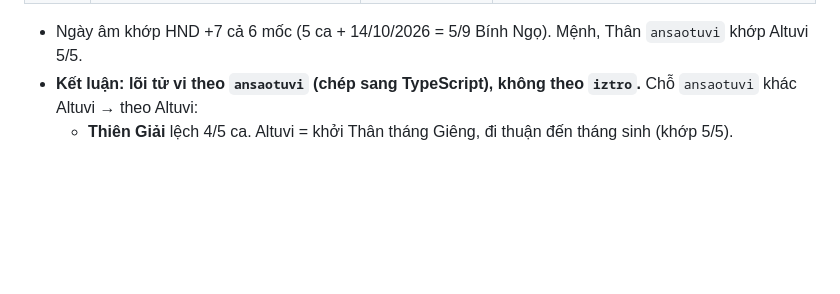
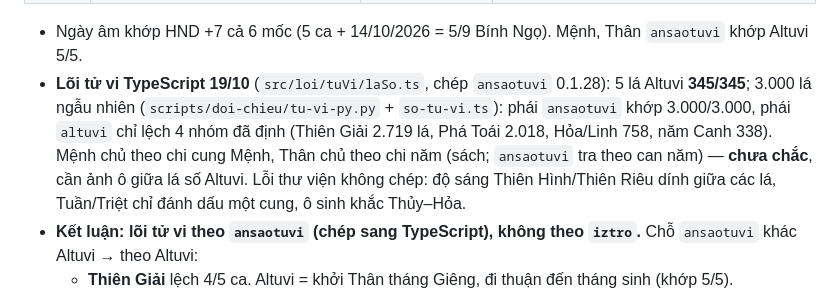
Before and after one commit to gc1001vn-svg/tu-vi-nha, a Markdown page: docs/NGUON_MO.md, the part around the change. GitHub-like rendering; blank space fills up the shorter version.

Commit message:
docs: tu vi - tuy chon phaiTuVi, so do Altuvi 345/345 va 3.000 la
Co-Authored-By: Claude Opus 5.5 <noreply@anthropic.com>
Claude-Session: https://claude.ai/code/session_01UWj5aG7NYaqaKLujYJsnAH

```diff
--- a/docs/NGUON_MO.md
+++ b/docs/NGUON_MO.md
@@ -52,6 +52,7 @@ Cột "Đã kiểm": **máy** = đọc thẳng từ kho npm/PyPI hoặc chạy t
 | **Tổng** | | **329/345 (95 %)** | **235/285 (82 %)** |
 
 - Ngày âm khớp HND +7 cả 6 mốc (5 ca + 14/10/2026 = 5/9 Bính Ngọ). Mệnh, Thân `ansaotuvi` khớp Altuvi 5/5.
+- **Lõi tử vi TypeScript 19/10** (`src/loi/tuVi/laSo.ts`, chép `ansaotuvi` 0.1.28): 5 lá Altuvi **345/345**; 3.000 lá ngẫu nhiên (`scripts/doi-chieu/tu-vi-py.py` + `so-tu-vi.ts`): phái `ansaotuvi` khớp 3.000/3.000, phái `altuvi` chỉ lệch 4 nhóm đã định (Thiên Giải 2.719 lá, Phá Toái 2.018, Hỏa/Linh 758, năm Canh 338). Mệnh chủ theo chi cung Mệnh, Thân chủ theo chi năm (sách; `ansaotuvi` tra theo can năm) — **chưa chắc**, cần ảnh ô giữa lá số Altuvi. Lỗi thư viện không chép: độ sáng Thiên Hình/Thiên Riêu dính giữa các lá, Tuần/Triệt chỉ đánh dấu một cung, ô sinh khắc Thủy–Hỏa.
 - **Kết luận: lõi tử vi theo `ansaotuvi` (chép sang TypeScript), không theo `iztro`.** Chỗ `ansaotuvi` khác Altuvi → theo Altuvi:
   - **Thiên Giải** lệch 4/5 ca. Altuvi = khởi Thân tháng Giêng, đi thuận đến tháng sinh (khớp 5/5).
   - **Phá Toái** lệch ca B, C, E. Altuvi = năm Tý Ngọ Mão Dậu → Tỵ · Dần Thân Tỵ Hợi → Dậu · Thìn Tuất Sửu Mùi → Sửu (khớp 5/5).
```
Also changed, not shown: docs/QUY_UOC.md (+1 -0 lines).
